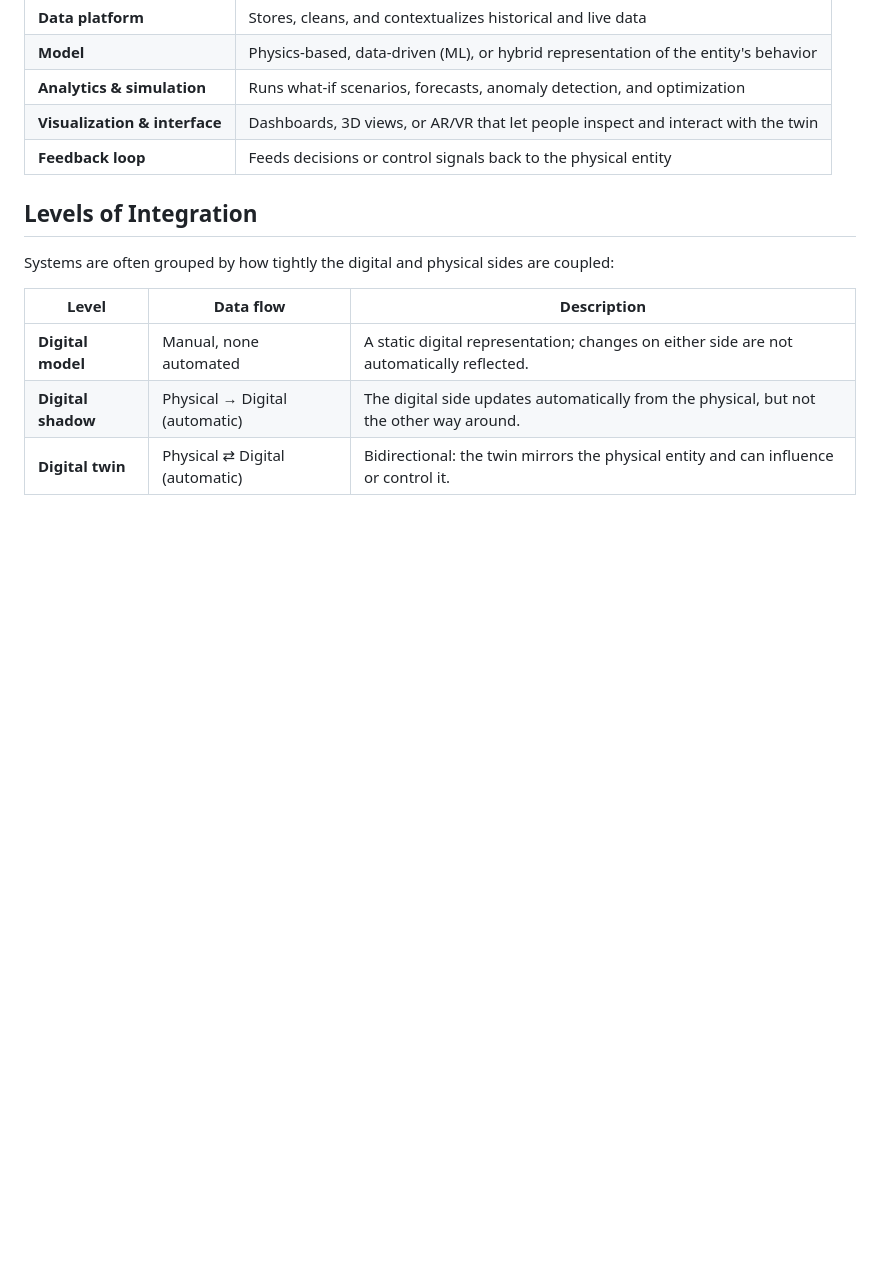
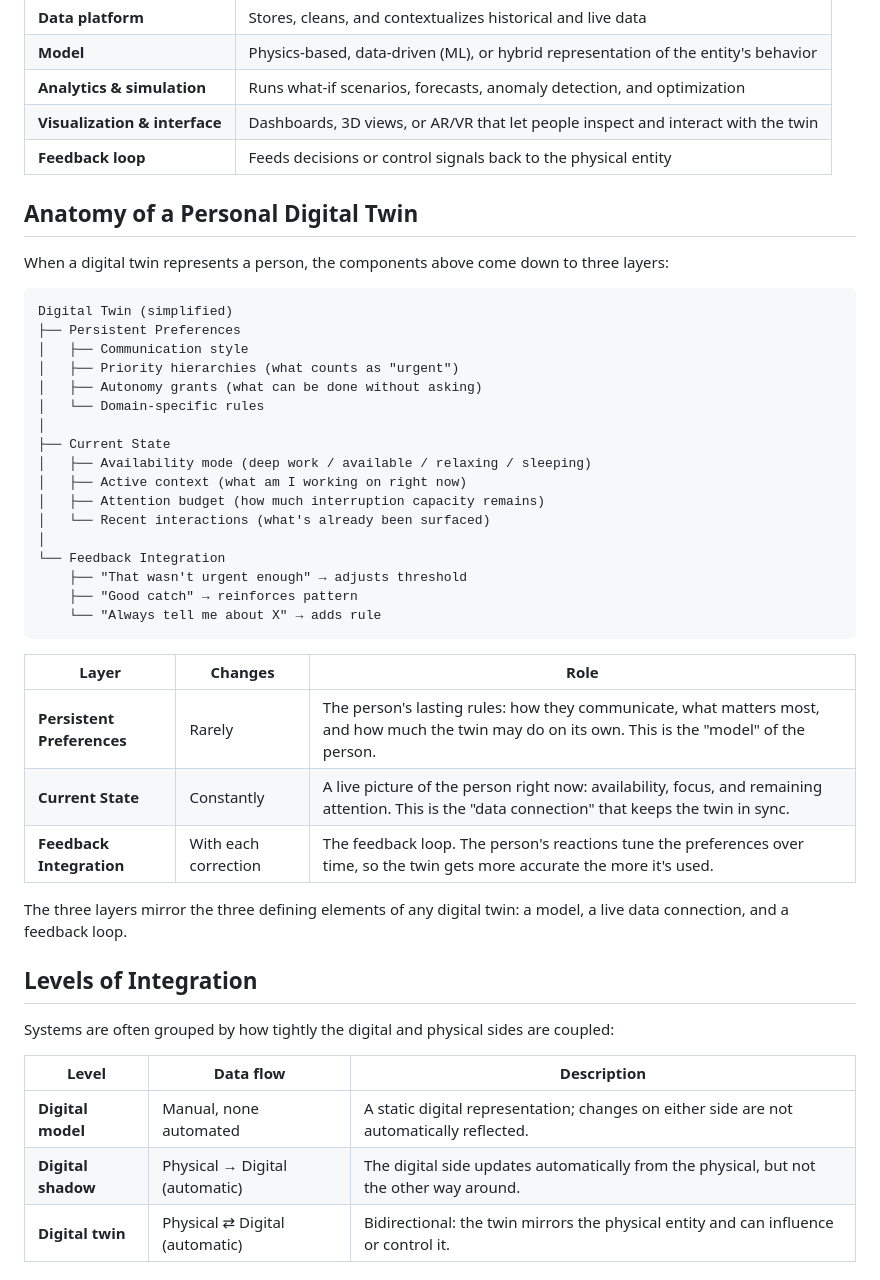
Before and after one commit to mike7seven/digital-twin-prompt, a Markdown page: DIGITAL_TWIN.md, the part around the change. Drawn GitHub-style; blank space fills up the shorter version.

````diff
--- a/DIGITAL_TWIN.md
+++ b/DIGITAL_TWIN.md
@@ -31,6 +31,38 @@ A digital twin is more than a 3D model or a simulation. Three things set it apar
 | **Analytics & simulation** | Runs what-if scenarios, forecasts, anomaly detection, and optimization |
 | **Visualization & interface** | Dashboards, 3D views, or AR/VR that let people inspect and interact with the twin |
 | **Feedback loop** | Feeds decisions or control signals back to the physical entity |
+
+## Anatomy of a Personal Digital Twin
+
+When a digital twin represents a person, the components above come down to three layers:
+
+```text
+Digital Twin (simplified)
+├── Persistent Preferences
+│   ├── Communication style
+│   ├── Priority hierarchies (what counts as "urgent")
+│   ├── Autonomy grants (what can be done without asking)
+│   └── Domain-specific rules
+│
+├── Current State
+│   ├── Availability mode (deep work / available / relaxing / sleeping)
+│   ├── Active context (what am I working on right now)
+│   ├── Attention budget (how much interruption capacity remains)
+│   └── Recent interactions (what's already been surfaced)
+│
+└── Feedback Integration
+    ├── "That wasn't urgent enough" → adjusts threshold
+    ├── "Good catch" → reinforces pattern
+    └── "Always tell me about X" → adds rule
+```
+
+| Layer | Changes | Role |
+|---|---|---|
+| **Persistent Preferences** | Rarely | The person's lasting rules: how they communicate, what matters most, and how much the twin may do on its own. This is the "model" of the person. |
+| **Current State** | Constantly | A live picture of the person right now: availability, focus, and remaining attention. This is the "data connection" that keeps the twin in sync. |
+| **Feedback Integration** | With each correction | The feedback loop. The person's reactions tune the preferences over time, so the twin gets more accurate the more it's used. |
+
+The three layers mirror the three defining elements of any digital twin: a model, a live data connection, and a feedback loop.
 
 ## Levels of Integration
 
````
Also changed, not shown: README.md (+50 -2 lines), interview-prompt.md (+13 -4 lines).
